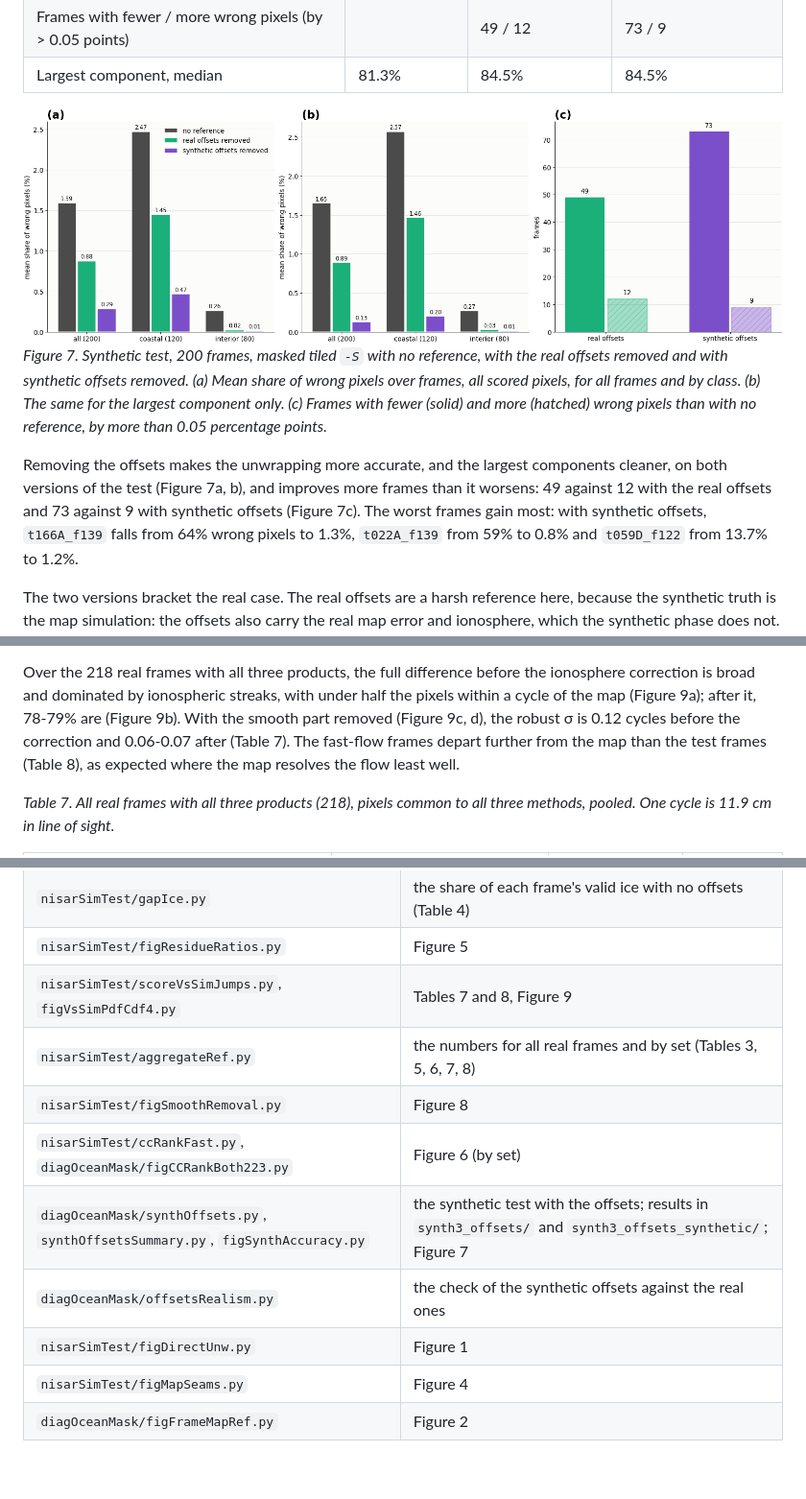
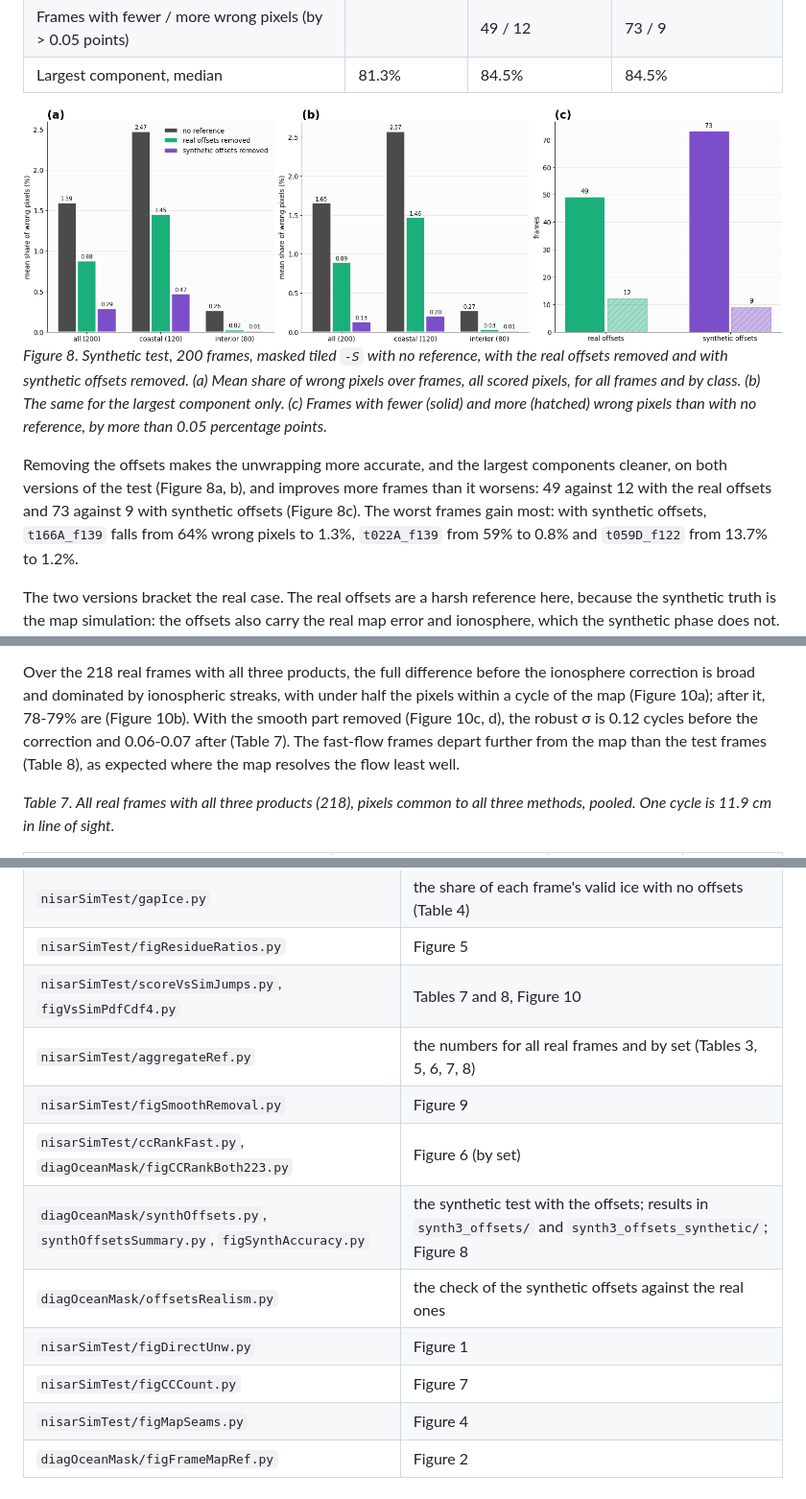
Before and after one commit to fastice/nisarErrors, a Markdown page: Documents/unwrappingReference.md, 3 parts joined by grey strips. Shown at 96% size. GitHub-like rendering; blank space fills up the shorter version.

```diff
--- a/Documents/unwrappingReference.md
+++ b/Documents/unwrappingReference.md
@@ -361,15 +373,15 @@ between components are not counted), and separately for the largest component al
 | Frames with fewer / more wrong pixels (by > 0.05 points) | | 49 / 12 | 73 / 9 |
 | Largest component, median | 81.3% | 84.5% | 84.5% |
 
-![Figure 7](images/unwrapRef_syntheticAccuracy.png)
-*Figure 7. Synthetic test, 200 frames, masked tiled `-S` with no reference, with the real offsets removed and with
+![Figure 8](images/unwrapRef_syntheticAccuracy.png)
+*Figure 8. Synthetic test, 200 frames, masked tiled `-S` with no reference, with the real offsets removed and with
 synthetic offsets removed. (a) Mean share of wrong pixels over frames, all scored pixels, for all frames and by class.
 (b) The same for the largest component only. (c) Frames with fewer (solid) and more (hatched) wrong pixels than with no
 reference, by more than 0.05 percentage points.*
 
 Removing the offsets makes the unwrapping more accurate, and the largest components cleaner, on both versions of the
-test (Figure 7a, b), and improves more frames than it worsens: 49 against 12 with the real offsets and 73 against 9 with synthetic
-offsets (Figure 7c). The worst frames gain most: with synthetic offsets, `t166A_f139` falls from 64% wrong pixels to 1.3%, `t022A_f139`
+test (Figure 8a, b), and improves more frames than it worsens: 49 against 12 with the real offsets and 73 against 9 with synthetic
+offsets (Figure 8c). The worst frames gain most: with synthetic offsets, `t166A_f139` falls from 64% wrong pixels to 1.3%, `t022A_f139`
 from 59% to 0.8% and `t059D_f122` from 13.7% to 1.2%.
 
 The two versions bracket the real case. The real offsets are a harsh reference here, because the synthetic truth is
@@ -425,8 +437,8 @@ band and mouth. After the ionosphere correction the shares fall to 15.0% and 5.3
 7.1% for the new unwrapping.*
 
 Over the 218 real frames with all three products, the full difference before the ionosphere correction is broad and
-dominated by ionospheric streaks, with under half the pixels within a cycle of the map (Figure 9a); after it, 78-79%
-are (Figure 9b). With the smooth part removed (Figure 9c, d), the robust σ is 0.12 cycles before the correction and
+dominated by ionospheric streaks, with under half the pixels within a cycle of the map (Figure 10a); after it, 78-79%
+are (Figure 10b). With the smooth part removed (Figure 10c, d), the robust σ is 0.12 cycles before the correction and
 0.06-0.07 after (Table 7). The fast-flow frames depart further from the map than the test frames (Table 8), as expected
 where the map resolves the flow least well.
 
@@ -576,12 +588,13 @@ Work directory `/Volumes/insar4/ian/Data/NISAR/Antarctica/unwrapTest40/`:
 | `nisarSimTest/cohIce.py` | the coherence of each frame's valid ice (Table 6) |
 | `nisarSimTest/gapIce.py` | the share of each frame's valid ice with no offsets (Table 4) |
 | `nisarSimTest/figResidueRatios.py` | Figure 5 |
-| `nisarSimTest/scoreVsSimJumps.py`, `figVsSimPdfCdf4.py` | Tables 7 and 8, Figure 9 |
+| `nisarSimTest/scoreVsSimJumps.py`, `figVsSimPdfCdf4.py` | Tables 7 and 8, Figure 10 |
 | `nisarSimTest/aggregateRef.py` | the numbers for all real frames and by set (Tables 3, 5, 6, 7, 8) |
-| `nisarSimTest/figSmoothRemoval.py` | Figure 8 |
+| `nisarSimTest/figSmoothRemoval.py` | Figure 9 |
 | `nisarSimTest/ccRankFast.py`, `diagOceanMask/figCCRankBoth223.py` | Figure 6 (by set) |
-| `diagOceanMask/synthOffsets.py`, `synthOffsetsSummary.py`, `figSynthAccuracy.py` | the synthetic test with the offsets; results in `synth3_offsets/` and `synth3_offsets_synthetic/`; Figure 7 |
+| `diagOceanMask/synthOffsets.py`, `synthOffsetsSummary.py`, `figSynthAccuracy.py` | the synthetic test with the offsets; results in `synth3_offsets/` and `synth3_offsets_synthetic/`; Figure 8 |
 | `diagOceanMask/offsetsRealism.py` | the check of the synthetic offsets against the real ones |
 | `nisarSimTest/figDirectUnw.py` | Figure 1 |
+| `nisarSimTest/figCCCount.py` | Figure 7 |
 | `nisarSimTest/figMapSeams.py` | Figure 4 |
 | `diagOceanMask/figFrameMapRef.py` | Figure 2 |
```
Also changed, not shown: other parts of Documents/unwrappingReference.md (+20 -8 lines), Documents/images/unwrapRef_ccCount.png (added).
